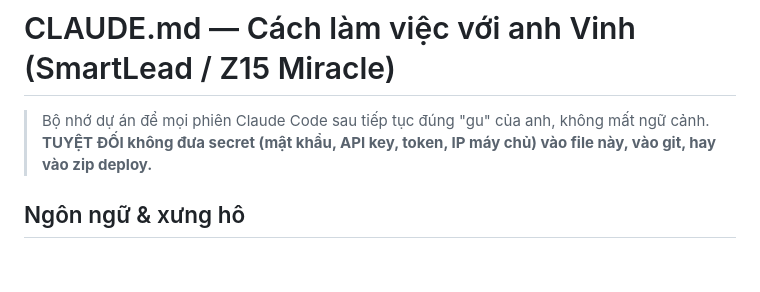
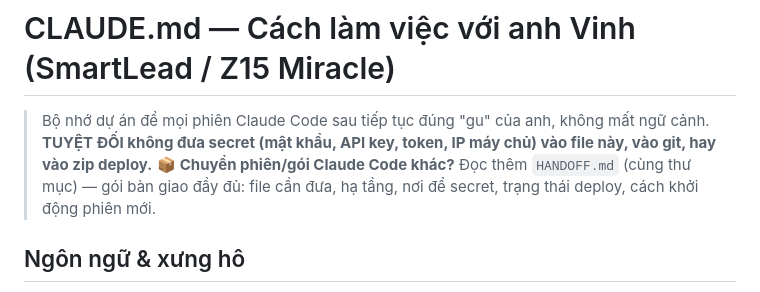
Before and after one commit to xvdesign68-jpg/tdm1, a Markdown page: CLAUDE.md, the part around the change. Rendered like a GitHub page; blank space fills up the shorter version.

```diff
--- a/CLAUDE.md
+++ b/CLAUDE.md
@@ -2,6 +2,7 @@
 
 > Bộ nhớ dự án để mọi phiên Claude Code sau tiếp tục đúng "gu" của anh, không mất ngữ cảnh.
 > **TUYỆT ĐỐI không đưa secret (mật khẩu, API key, token, IP máy chủ) vào file này, vào git, hay vào zip deploy.**
+> 📦 **Chuyển phiên/gói Claude Code khác?** Đọc thêm `HANDOFF.md` (cùng thư mục) — gói bàn giao đầy đủ: file cần đưa, hạ tầng, nơi để secret, trạng thái deploy, cách khởi động phiên mới.
 
 ## Ngôn ngữ & xưng hô
 - Luôn trả lời **tiếng Việt**, xưng **"em"**, gọi người dùng là **"anh"** (anh Vinh — Super Admin, xuanvinhsc68.work@gmail.com).
```
Also changed, not shown: HANDOFF.md (added, +93 -0 lines).
